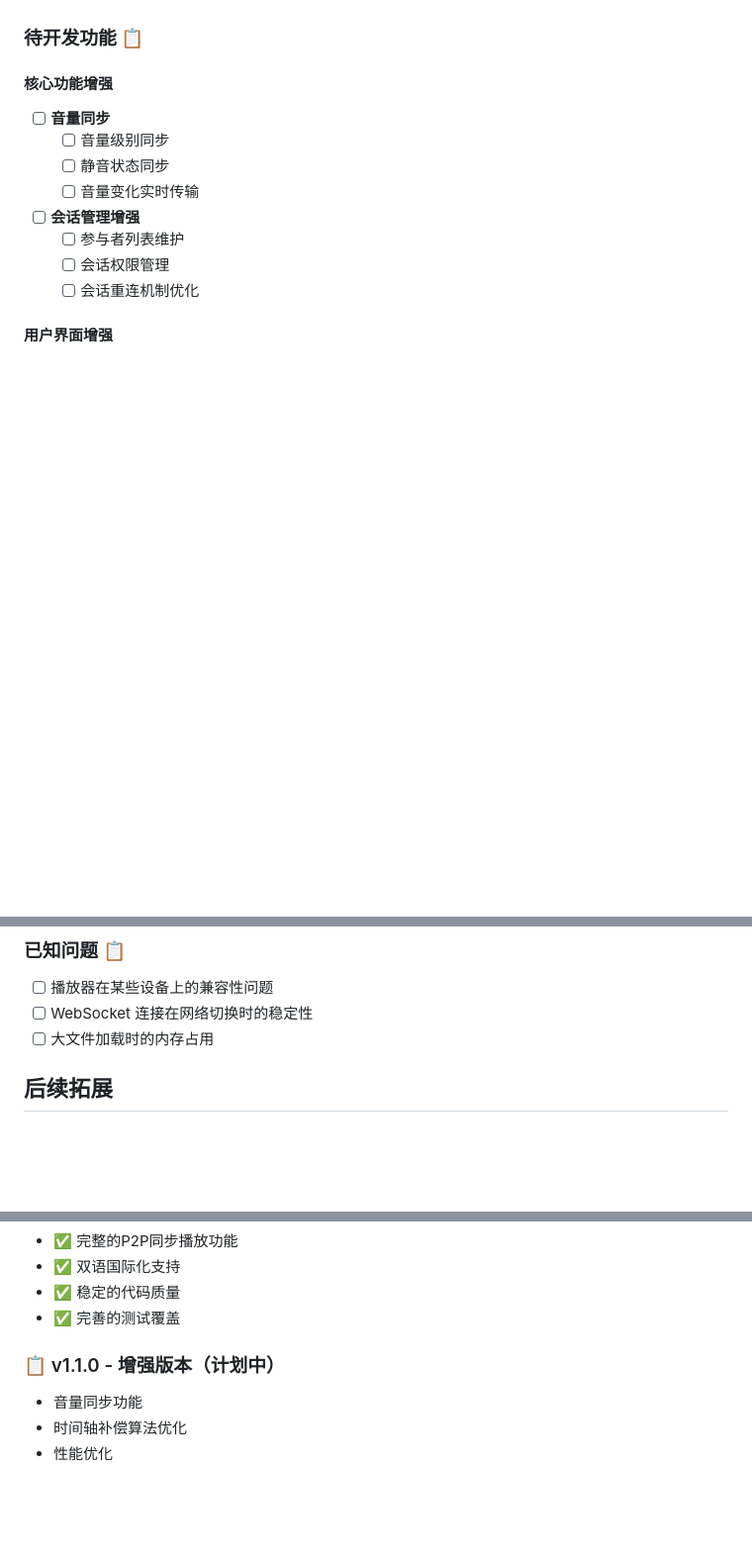
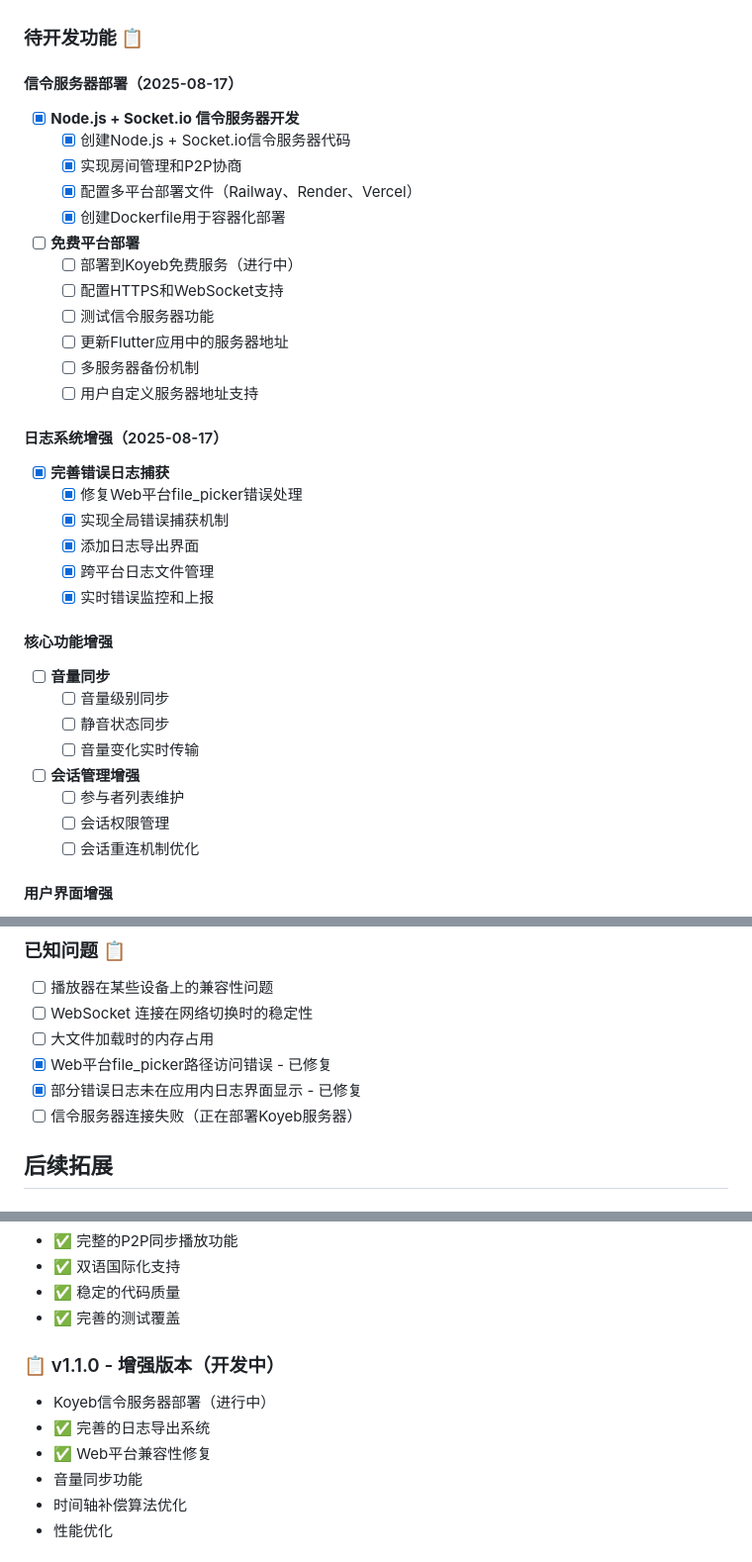
Before and after one commit to Fldicoahkiin/cineflow, a Markdown page: TODO.md, 3 parts joined by grey strips. Shown at 99% size. GitHub-like rendering; blank space fills up the shorter version.

Commit message:
docs: 更新README和TODO，反映当前开发进度
- 更新信令服务器部署状态：从Railway改为Koyeb
- 标记已完成的日志系统增强和Web平台兼容性修复
- 添加Dockerfile创建进度
- 更新v1.1.0版本开发状态

```diff
--- a/TODO.md
+++ b/TODO.md
@@ -112,6 +114,28 @@
 - ✅ 代码质量检查通过
 
 ### 待开发功能 📋
+
+#### 信令服务器部署（2025-08-17）
+- [x] **Node.js + Socket.io 信令服务器开发**
+  - [x] 创建Node.js + Socket.io信令服务器代码
+  - [x] 实现房间管理和P2P协商
+  - [x] 配置多平台部署文件（Railway、Render、Vercel）
+  - [x] 创建Dockerfile用于容器化部署
+- [ ] **免费平台部署**
+  - [ ] 部署到Koyeb免费服务（进行中）
+  - [ ] 配置HTTPS和WebSocket支持
+  - [ ] 测试信令服务器功能
+  - [ ] 更新Flutter应用中的服务器地址
+  - [ ] 多服务器备份机制
+  - [ ] 用户自定义服务器地址支持
+
+#### 日志系统增强（2025-08-17）
+- [x] **完善错误日志捕获**
+  - [x] 修复Web平台file_picker错误处理
+  - [x] 实现全局错误捕获机制
+  - [x] 添加日志导出界面
+  - [x] 跨平台日志文件管理
+  - [x] 实时错误监控和上报
 
 #### 核心功能增强
 - [ ] **音量同步**
@@ -153,6 +177,9 @@
 - [ ] 播放器在某些设备上的兼容性问题
 - [ ] WebSocket 连接在网络切换时的稳定性
 - [ ] 大文件加载时的内存占用
+- [x] Web平台file_picker路径访问错误 - 已修复
+- [x] 部分错误日志未在应用内日志界面显示 - 已修复
+- [ ] 信令服务器连接失败（正在部署Koyeb服务器）
 
 ## 后续拓展
 
@@ -187,7 +214,10 @@
 - ✅ 稳定的代码质量
 - ✅ 完善的测试覆盖
 
-### 📋 v1.1.0 - 增强版本（计划中）
+### 📋 v1.1.0 - 增强版本（开发中）
+- Koyeb信令服务器部署（进行中）
+- ✅ 完善的日志导出系统
+- ✅ Web平台兼容性修复
 - 音量同步功能
 - 时间轴补偿算法优化
 - 性能优化
```
Also changed, not shown: other parts of TODO.md (+2 -0 lines), README.md (+12 -2 lines).
